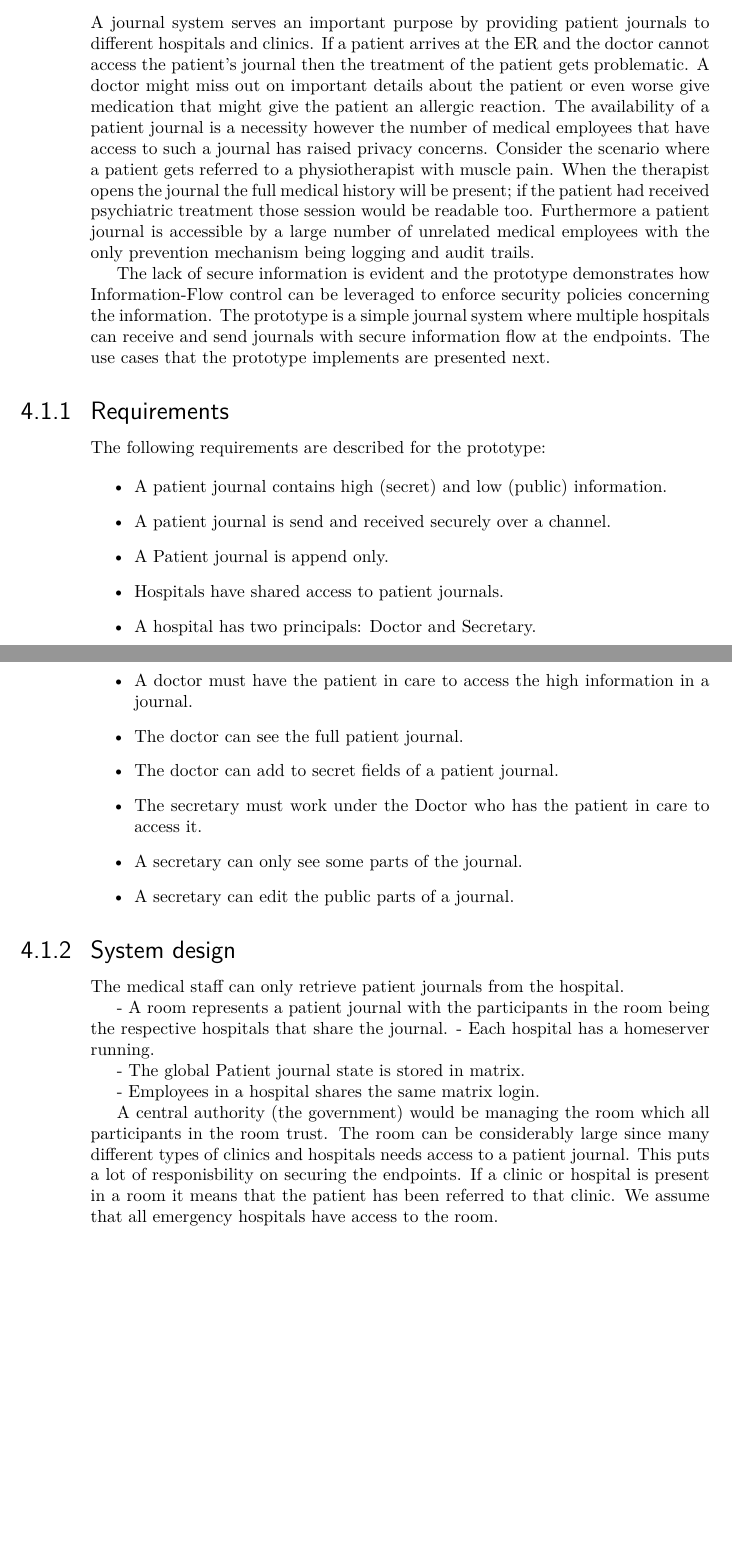
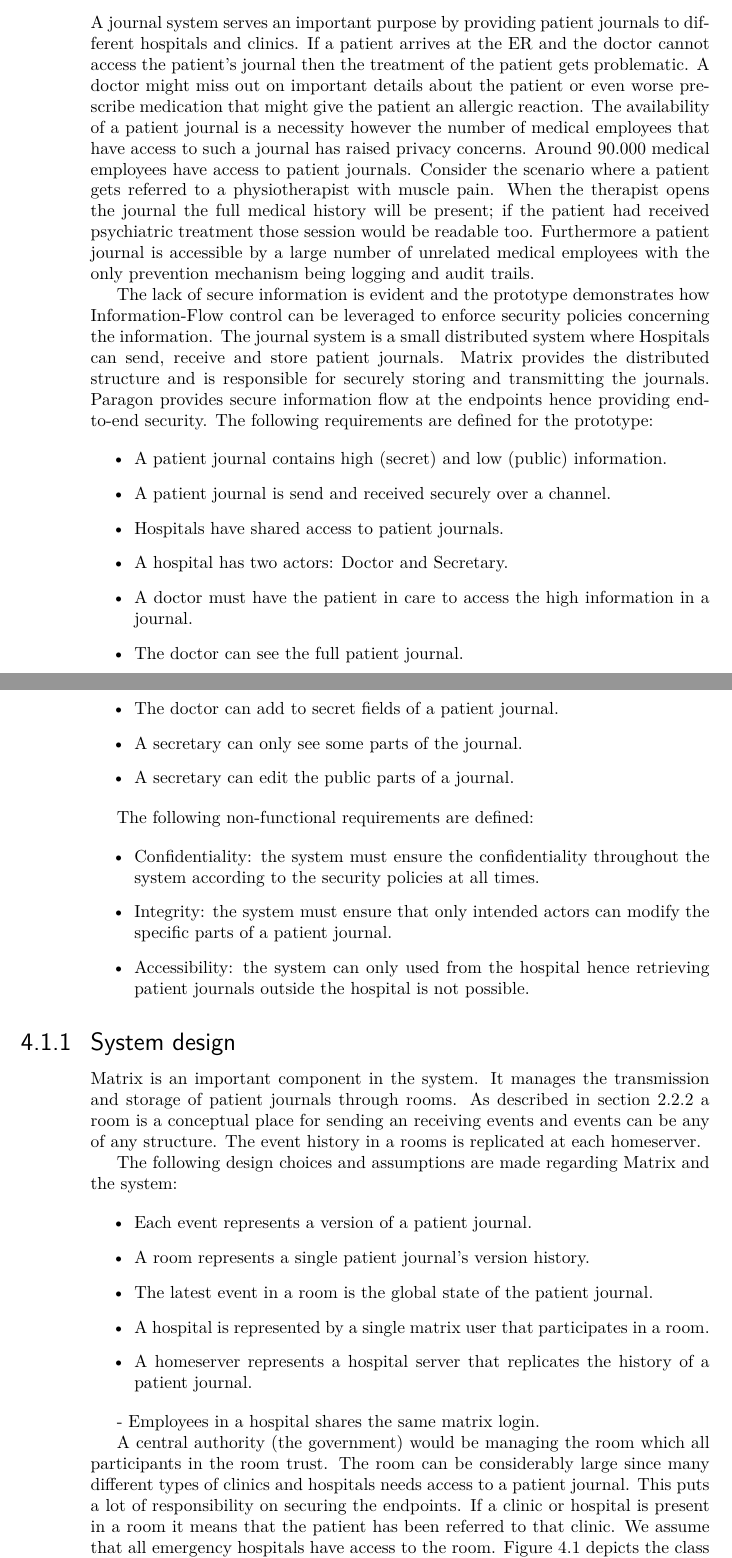
Before and after one commit to Ansuddin/Thesis-report, a LaTeX thesis (main.tex, which reads tex/Implementation.tex): two parts of pages 44 and 45 of 52, joined at a grey line, cut so that both start at the same text, the shorter picture padded with empty space. Compiled offline with pdfLaTeX.

Commit message:
written some stuff for implementation

```diff
--- a/tex/Implementation.tex
+++ b/tex/Implementation.tex
@@ -1,51 +1,60 @@
+
+% This chapter presents the implementation of a distributed system running on Matrix and developed with Paragon as described in the criterias.
+
 This chapter describes the implementation of the prototype in the case study. The prototype is a system for sending and retrieving patient journals among different hospitals. The system relies on Matrix as the secure communication channel and storage.
+
 
 \section{Journal system}
 
 % Describe the requirements for the journal system.
-A journal system serves an important purpose by providing patient journals to different hospitals and clinics. If a patient arrives at the ER and the doctor cannot access the patient's journal then the treatment of the patient gets problematic. A doctor might miss out on important details about the patient or even worse give medication that might give the patient an allergic reaction. The availability of a patient journal is a necessity however the number of medical employees that have access to such a journal has raised privacy concerns. Consider the scenario where a patient gets referred to a physiotherapist with muscle pain. When the therapist opens the journal the full medical history will be present; if the patient had received psychiatric treatment those session would be readable too. Furthermore a patient journal is accessible by a large number of unrelated medical employees with the only prevention mechanism being logging and audit trails.
+A journal system serves an important purpose by providing patient journals to different hospitals and clinics. If a patient arrives at the ER and the doctor cannot access the patient's journal then the treatment of the patient gets problematic. A doctor might miss out on important details about the patient or even worse prescribe medication that might give the patient an allergic reaction. The availability of a patient journal is a necessity however the number of medical employees that have access to such a journal has raised privacy concerns. Around 90.000 medical employees have access to patient journals. Consider the scenario where a patient gets referred to a physiotherapist with muscle pain. When the therapist opens the journal the full medical history will be present; if the patient had received psychiatric treatment those session would be readable too. Furthermore a patient journal is accessible by a large number of unrelated medical employees with the only prevention mechanism being logging and audit trails.
 
 
-The lack of secure information is evident and the prototype demonstrates how Information-Flow control can be leveraged to enforce security policies concerning the information. The prototype is a simple journal system where multiple hospitals can receive and send journals with secure information flow at the endpoints. The use cases that the prototype implements are presented next.
-
-\subsection{Requirements}
-
-The following requirements are described for the prototype:
+The lack of secure information is evident and the prototype demonstrates how Information-Flow control can be leveraged to enforce security policies concerning the information. The journal system is a small distributed system where Hospitals can send, receive and store patient journals. Matrix provides the distributed structure and is responsible for securely storing and transmitting the journals. Paragon provides secure information flow at the endpoints hence providing end-to-end security.
+The following requirements are defined for the prototype:
 
 \begin{itemize}
 	\item A patient journal contains high (secret) and low (public) information.
 	\item A patient journal is send and received securely over a channel.
-	\item A Patient journal is append only.
+	%\item A patient journal can only be appended to.
 	\item Hospitals have shared access to patient journals.
-	\item A hospital has two principals: Doctor and Secretary.
+	\item A hospital has two actors: Doctor and Secretary.
 	\item A doctor must have the patient in care to access the high information in a journal.
 	\item The doctor can see the full patient journal.
 	\item The doctor can add to secret fields of a patient journal.
-	\item The secretary must work under the Doctor who has the patient in care to access it.
+	%\item The secretary must work under the Doctor who has the patient in care to access it.
 	\item A secretary can only see some parts of the journal.
 	\item A secretary can edit the public parts of a journal.
 \end{itemize}
 
+The following non-functional requirements are defined:
 
-
-
-
-
+\begin{itemize}
+	\item Confidentiality: the system must ensure the confidentiality throughout the system according to the security policies at all times.
+	\item Integrity: the system must ensure that only intended actors can modify the specific parts of a patient journal.
+	\item Accessibility: the system can only used from the hospital hence retrieving patient journals outside the hospital is not possible.
+\end{itemize}
 
 
 \subsection{System design}
 
-The medical staff can only retrieve patient journals from the hospital.
+Matrix is an important component in the system. It manages the transmission and storage of patient journals through rooms. As described in section \ref{matrix:architecture} a room is a conceptual place for sending an receiving events and events can be any of any structure. The event history in a rooms is replicated at each homeserver.
 
-- A room represents a patient journal with the participants in the room being the respective hospitals that share the journal.
-- Each hospital has a homeserver running.
+The following design choices and assumptions are made regarding Matrix and the system:
 
-- The global Patient journal state is stored in matrix.
+\begin{itemize}
+	\item Each event represents a version of a patient journal.
+	\item A room represents a single patient journal's version history.
+	\item The latest event in a room is the global state of the patient journal.
+	\item A hospital is represented by a single matrix user that participates in a room.
+	\item A homeserver represents a hospital server that replicates the history of a patient journal.
+\end{itemize}
+
 
 - Employees in a hospital shares the same matrix login.
 
-A central authority (the government) would be managing the room which all participants in the room trust. The room can be considerably large since many different types of clinics and hospitals needs access to a patient journal. This puts a lot of responisbility on securing the endpoints. If a clinic or hospital is present in a room it means that the patient has been referred to that clinic. We assume that all emergency hospitals have access to the room.
+A central authority (the government) would be managing the room which all participants in the room trust. The room can be considerably large since many different types of clinics and hospitals needs access to a patient journal. This puts a lot of responsibility on securing the endpoints. If a clinic or hospital is present in a room it means that the patient has been referred to that clinic. We assume that all emergency hospitals have access to the room.
 % Describe how the design with matrix would be
-
+Figure \ref{fig:journalsystem} depicts the class diagram for the system.
 
 \begin{figure}[H]
```
Also changed, not shown: tex/Analysis.tex (+4 -0 lines), tex/Background.tex (+2 -2 lines), tex/Discussion.tex (+4 -0 lines), main.pdf, tex/Implementation.tex (10 more changed lines).
